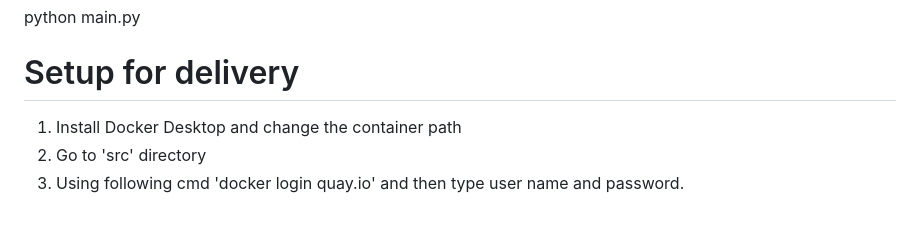
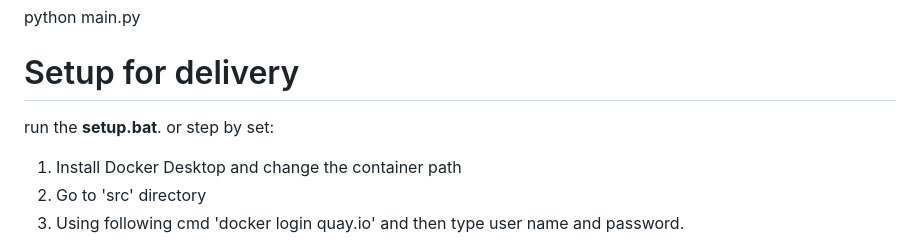
Before and after one commit to Jiacheng199/Digital_Health_NLP, a Markdown page: README.md, the part around the change. Drawn GitHub-style; blank space fills up the shorter version.

```diff
--- a/README.md
+++ b/README.md
@@ -32,6 +32,9 @@ serve -s dist
 python main.py
 
 # Setup for delivery
+run the **setup.bat**.
+or step by set:
+
 1. Install Docker Desktop and change the container path
 2. Go to 'src' directory
 3. Using following cmd 'docker login quay.io' and then type user name and password.
```
